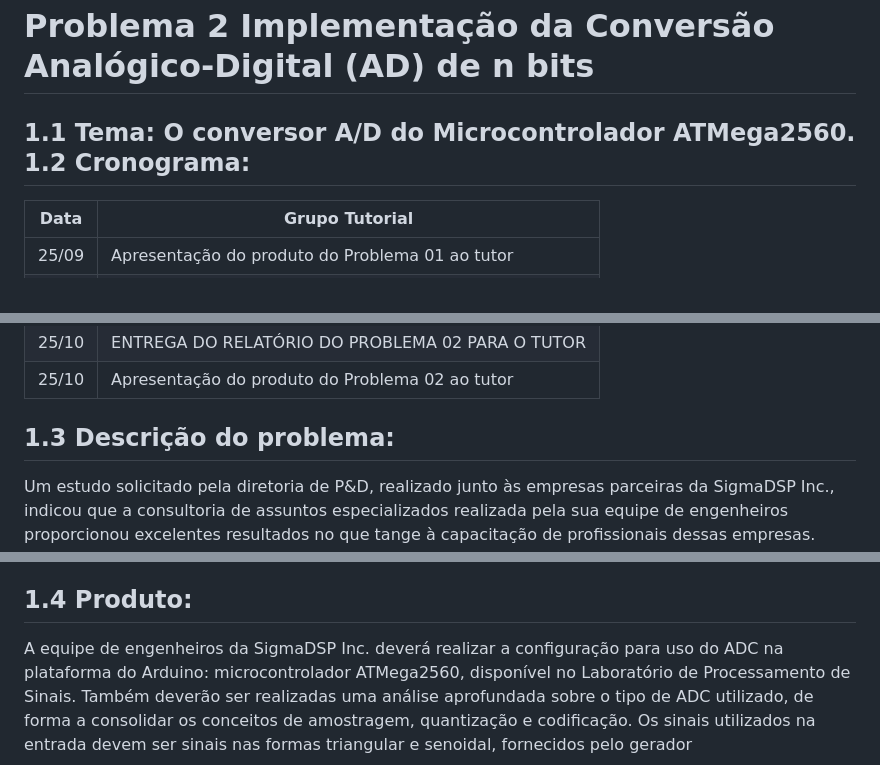
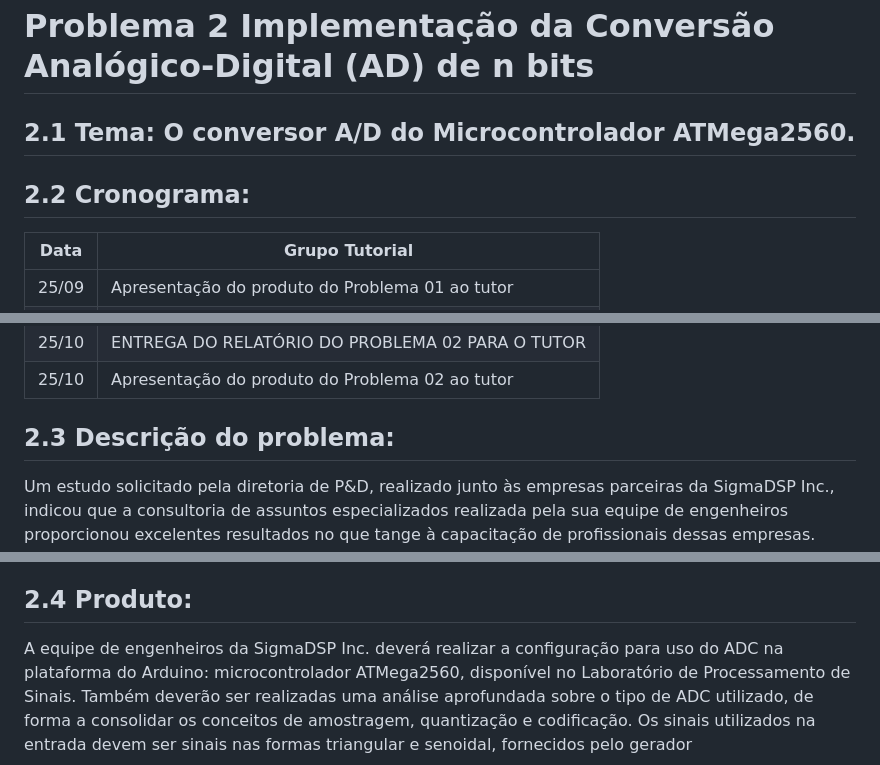
Before and after one commit to Jictyvoo/2024_TEC513.MI-PROCESSAMENTO-DIGITAL-DE-SINAIS, a Markdown page: problem_02/README.md, 3 parts joined by grey strips. Rendered like a GitHub page.

```diff
--- a/problem_02/README.md
+++ b/problem_02/README.md
@@ -1,6 +1,8 @@
 # Problema 2 Implementação da Conversão Analógico-Digital (AD) de n bits
 
-## 1.1 Tema: O conversor A/D do Microcontrolador ATMega2560. 1.2 Cronograma:
+## 2.1 Tema: O conversor A/D do Microcontrolador ATMega2560.
+
+## 2.2 Cronograma:
 
 | Data  | Grupo Tutorial                                   |
 | ----- | ------------------------------------------------ |
@@ -16,13 +18,13 @@
 | 25/10 | ENTREGA DO RELATÓRIO DO PROBLEMA 02 PARA O TUTOR |
 | 25/10 | Apresentação do produto do Problema 02 ao tutor  |
 
-## 1.3 Descrição do problema:
+## 2.3 Descrição do problema:
 
 Um estudo solicitado pela diretoria de P&D, realizado junto às empresas parceiras da SigmaDSP Inc., indicou que a consultoria de assuntos especializados realizada pela sua equipe de engenheiros proporcionou excelentes resultados no que tange à capacitação de profissionais dessas empresas. Novamente, o presidente da SigmaDSP Inc., através da diretoria de P&D, vem a público cumprimentar a sua equipe de engenheiros pelo sucesso alcançado. A atuação da empresa SigmaDSP Inc. no mercado de dispositivos eletrônicos é bem conhecida. Nesse sentido, a expansão de suas linhas de serviço para atender ao avanço de sistemas eletrônicos e microprocessados segue a pleno vapor.
 
 Dando continuidade à primeira etapa da conversão A/D (amostragem), de forma a consolidar a inserção da empresa nesse nicho de mercado, o presidente da SigmaDSP Inc., através da diretoria de P&D, vem solicitar à sua equipe de engenheiros, o estudo, a avaliação e implementação da conversão analógico-digital (ADC) no microcontrolador ATMega2560. Para isso, você realizará: a conversão A/D (amostragem, quantização e codificação) de sinais analógicos fornecidos pelo gerador de funções, na faixa de 5Vpp (0-5V) e frequência regulável; e a análise espectral dos sinais levando em conta a variação do intervalo de janelamento do sinal a ser amostrado e a frequência de amostragem utilizada.
 
-## 1.4 Produto:
+## 2.4 Produto:
 
 A equipe de engenheiros da SigmaDSP Inc. deverá realizar a configuração para uso do ADC na plataforma do Arduino: microcontrolador ATMega2560, disponível no Laboratório de Processamento de Sinais. Também deverão ser realizadas uma análise aprofundada sobre o tipo de ADC utilizado, de forma a consolidar os conceitos de amostragem, quantização e codificação. Os sinais utilizados na entrada devem ser sinais nas formas triangular e senoidal, fornecidos pelo gerador
 
```
Also changed, not shown: other parts of problem_02/README.md (+1 -1 lines), problem_01/README.md (added, +40 -0 lines), problem_03/README.md (+2 -0 lines).
